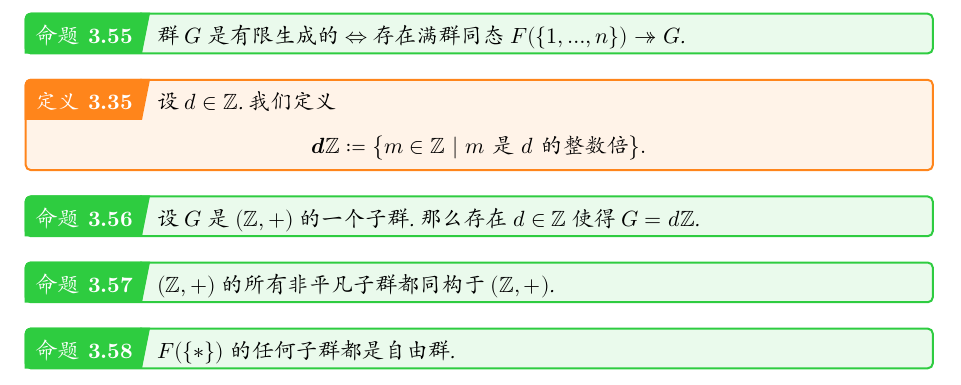
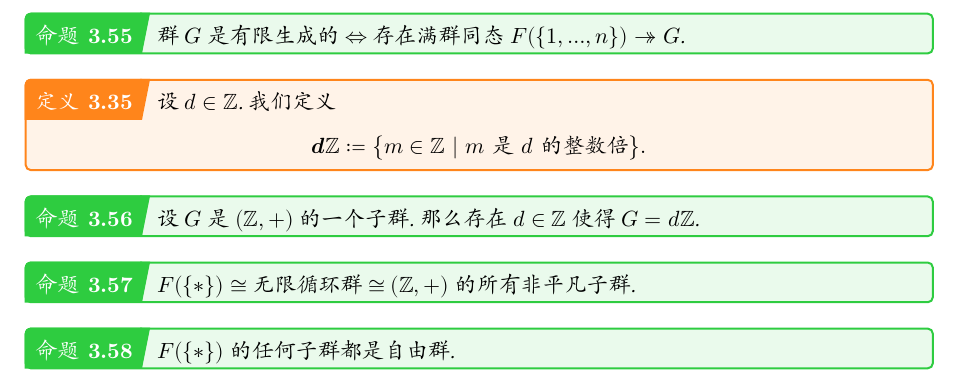
Before and after one commit to jojoid/algebra, a Typst document (main.typ): part of page 24 of 24, cut so that both start at the same text. The pictures show the PDF file main.pdf that the author committed with the source.

Commit message:
add: infinite cyclic group

```diff
--- a/main.typ
+++ b/main.typ
@@ -1388,7 +1388,7 @@
 ]
 
 #proposition[
-  $(ZZ, +)$ 的所有非平凡子群都同构于 $(ZZ, +)$.
+  $F({*})$ $tilde.equiv$ 无限循环群 $tilde.equiv$ $(ZZ, +)$ 的所有非平凡子群.
 ]
 
 #proposition[
```
Also changed, not shown: main.pdf.
